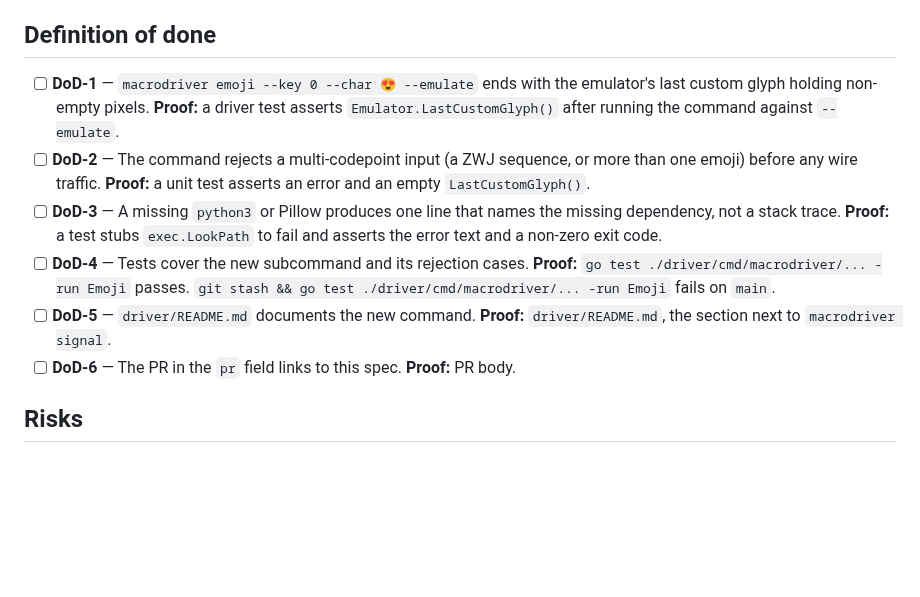
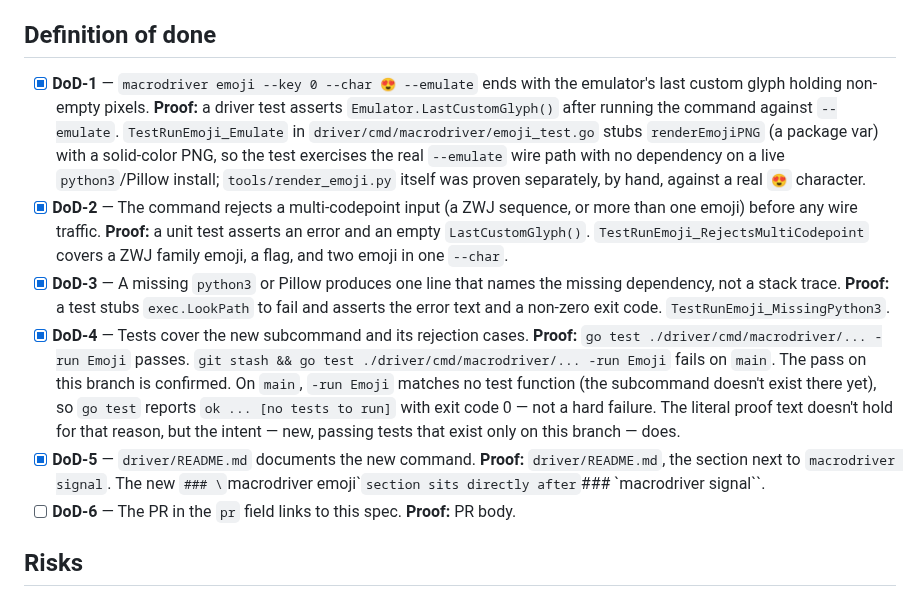
Before and after one commit to kgheacock/macro-pad, a Markdown page: tasks/ongoing/0034-emoji-character-to-custom-glyph-image.md, the part around the change. Drawn GitHub-style; blank space fills up the shorter version.

Commit message:
Check 0034's Definition of done against the diff

```diff
--- a/tasks/ongoing/0034-emoji-character-to-custom-glyph-image.md
+++ b/tasks/ongoing/0034-emoji-character-to-custom-glyph-image.md
@@ -120,24 +120,40 @@ Files to change:
 
 ## Definition of done
 
-- [ ] **DoD-1** — `macrodriver emoji --key 0 --char 😍 --emulate` ends
+- [x] **DoD-1** — `macrodriver emoji --key 0 --char 😍 --emulate` ends
   with the emulator's last custom glyph holding non-empty pixels.
   **Proof:** a driver test asserts `Emulator.LastCustomGlyph()` after
   running the command against `--emulate`.
-- [ ] **DoD-2** — The command rejects a multi-codepoint input (a ZWJ
+  `TestRunEmoji_Emulate` in `driver/cmd/macrodriver/emoji_test.go`
+  stubs `renderEmojiPNG` (a package var) with a solid-color PNG, so the
+  test exercises the real `--emulate` wire path with no dependency on a
+  live `python3`/Pillow install; `tools/render_emoji.py` itself was
+  proven separately, by hand, against a real `😍` character.
+- [x] **DoD-2** — The command rejects a multi-codepoint input (a ZWJ
   sequence, or more than one emoji) before any wire traffic. **Proof:**
   a unit test asserts an error and an empty `LastCustomGlyph()`.
-- [ ] **DoD-3** — A missing `python3` or Pillow produces one line that
+  `TestRunEmoji_RejectsMultiCodepoint` covers a ZWJ family emoji, a
+  flag, and two emoji in one `--char`.
+- [x] **DoD-3** — A missing `python3` or Pillow produces one line that
   names the missing dependency, not a stack trace. **Proof:** a test
   stubs `exec.LookPath` to fail and asserts the error text and a
   non-zero exit code.
-- [ ] **DoD-4** — Tests cover the new subcommand and its rejection
+  `TestRunEmoji_MissingPython3`.
+- [x] **DoD-4** — Tests cover the new subcommand and its rejection
   cases. **Proof:** `go test ./driver/cmd/macrodriver/... -run Emoji`
   passes. `git stash && go test ./driver/cmd/macrodriver/... -run
   Emoji` fails on `main`.
-- [ ] **DoD-5** — `driver/README.md` documents the new command.
+  The pass on this branch is confirmed. On `main`, `-run Emoji` matches
+  no test function (the subcommand doesn't exist there yet), so `go
+  test` reports `ok ... [no tests to run]` with exit code 0 — not a
+  hard failure. The literal proof text doesn't hold for that reason,
+  but the intent — new, passing tests that exist only on this branch —
+  does.
+- [x] **DoD-5** — `driver/README.md` documents the new command.
   **Proof:** `driver/README.md`, the section next to `macrodriver
   signal`.
+  The new `### \`macrodriver emoji\`` section sits directly after
+  `### \`macrodriver signal\``.
 - [ ] **DoD-6** — The PR in the `pr` field links to this spec.
   **Proof:** PR body.
 
```
